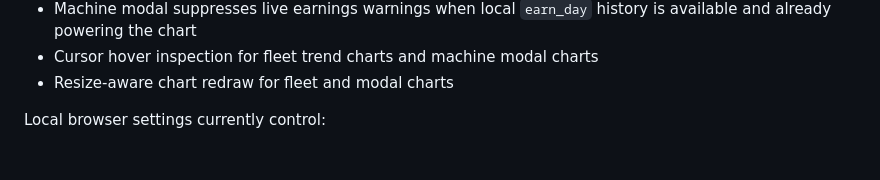
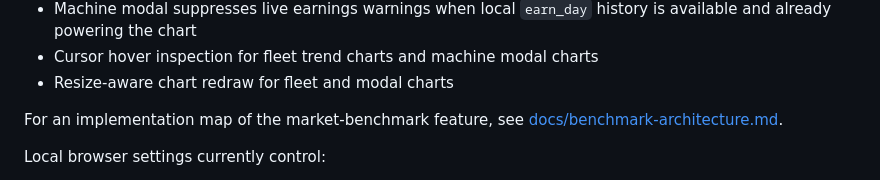
Before and after one commit to JoEasyCompute/vast-monitor, a Markdown page: README.md, the part around the change. Drawn GitHub-style; blank space fills up the shorter version.

```diff
--- a/README.md
+++ b/README.md
@@ -234,6 +234,8 @@ The dashboard includes:
 - Machine modal suppresses live earnings warnings when local `earn_day` history is available and already powering the chart
 - Cursor hover inspection for fleet trend charts and machine modal charts
 - Resize-aware chart redraw for fleet and modal charts
+
+For an implementation map of the market-benchmark feature, see [docs/benchmark-architecture.md](./docs/benchmark-architecture.md).
 
 Local browser settings currently control:
 
```
Also changed, not shown: docs/benchmark-architecture.md (added, +220 -0 lines).
